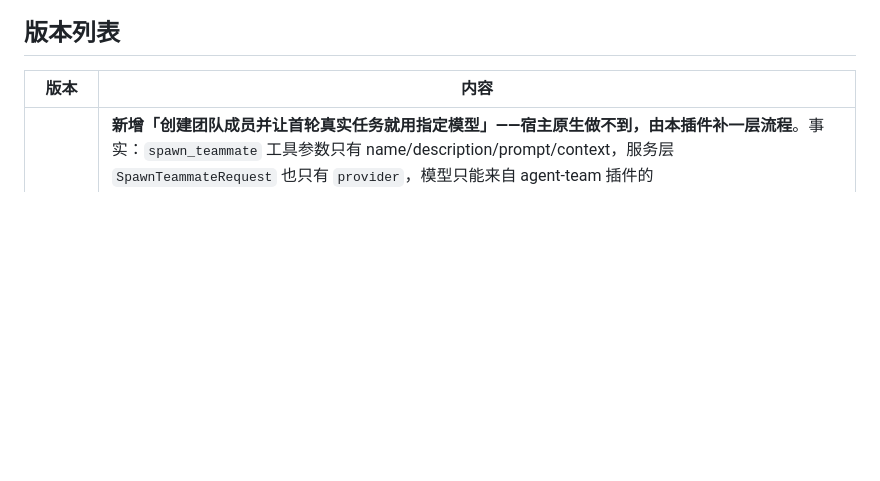
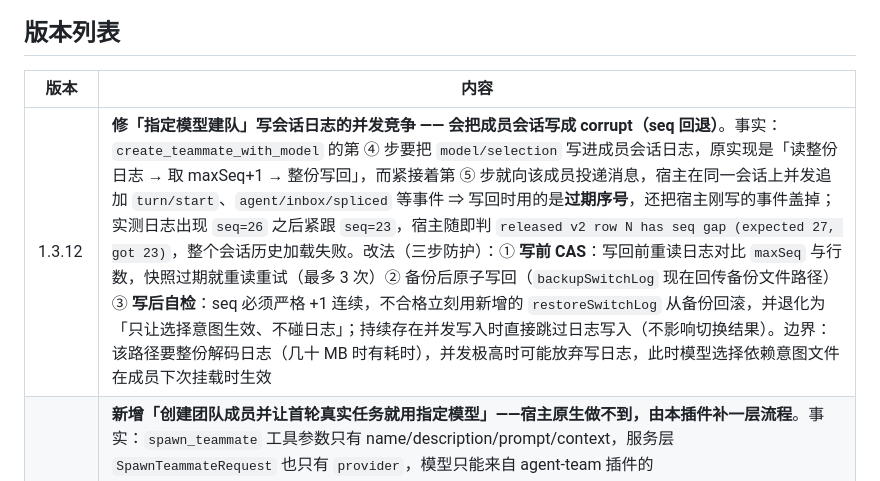
Before and after one commit to EIGHTfs/dsh-session-conductor, a Markdown page: docs/VERSIONS.md, the part around the change. Rendered like a GitHub page; blank space fills up the shorter version.

Commit message:
docs: 补 1.3.12 版本表行（CI 版本表护栏失败，全量回归 33/33 通过）
- 补上 1.3.12 行（指定模型建队写日志并发竞争导致会话 corrupt 的修复说明）
- 本地全量回归：node test/run-all.mjs → 33 个文件全部通过（含 unit + api）

为什么改：
- test/unit/test-versions-table-complete.mjs 要求每个带版本号的提交都在版本表里有一行；1.3.12 提交时漏写，导致 CI 失败

验证：
- EXIT=0，失败 0

```diff
--- a/docs/VERSIONS.md
+++ b/docs/VERSIONS.md
@@ -5,6 +5,7 @@
 
 | 版本 | 内容 |
 |------|------|
+| 1.3.12 | **修「指定模型建队」写会话日志的并发竞争 —— 会把成员会话写成 corrupt（seq 回退）**。事实：`create_teammate_with_model` 的第 ④ 步要把 `model/selection` 写进成员会话日志，原实现是「读整份日志 → 取 maxSeq+1 → 整份写回」，而紧接着第 ⑤ 步就向该成员投递消息，宿主在同一会话上并发追加 `turn/start`、`agent/inbox/spliced` 等事件 ⇒ 写回时用的是**过期序号**，还把宿主刚写的事件盖掉；实测日志出现 `seq=26` 之后紧跟 `seq=23`，宿主随即判 `released v2 row N has seq gap (expected 27, got 23)`，整个会话历史加载失败。改法（三步防护）：① **写前 CAS**：写回前重读日志对比 `maxSeq` 与行数，快照过期就重读重试（最多 3 次）② 备份后原子写回（`backupSwitchLog` 现在回传备份文件路径）③ **写后自检**：seq 必须严格 +1 连续，不合格立刻用新增的 `restoreSwitchLog` 从备份回滚，并退化为「只让选择意图生效、不碰日志」；持续存在并发写入时直接跳过日志写入（不影响切换结果）。边界：该路径要整份解码日志（几十 MB 时有耗时），并发极高时可能放弃写日志，此时模型选择依赖意图文件在成员下次挂载时生效 |
 | 1.3.11 | **新增「创建团队成员并让首轮真实任务就用指定模型」——宿主原生做不到，由本插件补一层流程**。事实：`spawn_teammate` 工具参数只有 name/description/prompt/context，服务层 `SpawnTeammateRequest` 也只有 `provider`，模型只能来自 agent-team 插件的 `freshProvider`/`forkProvider` 配置。新增 AI 工具 `create_teammate_with_model(name, description, prompt, provider, model, context)`，内部四步：① 占位任务创建（`PLACEHOLDER_PROMPT`，只消耗一条极短提示）② `agentTeams.interrupt` 立刻中断首轮 ③ 用宿主 `waitForChange` 等它真正空闲（取消信号不串到下一轮） ④ 写 `model/selection`（与 `set_member_model` 同一链路）⑤ `agentTeams.sendMessage` 投递真实任务。**两个 provider 是不同命名空间**：`provider`/`model` = 模型 provider（agnes/wb/sa6400…），创建成员要的是**子代理 provider**（`ctx.subagents` 注册表，通常 `spawn`），默认自动取第一个，可用 `subagentProvider` 指定；混用会报 `no subagent provider registered for "x"`（实测踩过）。另修：工具定义的 `render` 必须放在 `output` 内，放顶层会让 `defineTool` 抛错、整个 `inject("tools")` 中止（四个工具一起消失，已在宿主实测复现并修复，并给该注册加 try/catch 隔离）。关键约束：设模型失败时**放弃投递**（否则真实任务会用默认模型跑掉），投递失败如实回执不谎报；中断调用报错时按「成员可能已空闲」继续。仍存边界：占位那一轮确实发生；彻底「创建前定模型」需改宿主 agent-team。新增单测 6 条（参数校验 / 能力缺失 / 无调用方 / 四步顺序与载荷 / 设模型失败不投递 / 投递失败回执） |
 | 1.3.10 | **修「聊天指令 /model-switch 找不到成员、AI 工具 set_member_model 却能切」——根因是两份实现**。成员定位有两条路径各写一份「谁是成员」：AI 工具在 agent 异步链里调 `findTargetAgent`，`pickTeamCaller` 能用 `agents.currentInitiator()` 拿到发起方，Team 名册读得到；聊天指令的 handler 里这个上下文经常不存在，于是退回 `agents.list()`（Team 队友根本不在里面）⇒ 报「没有匹配的活跃成员」。抽公共：① `pickTeamCaller(ctx, preferred)` 支持显式发起方（`invocation.agent` / `exec.agent`），不再靠猜；② 新增 `collectTeamMembers(ctx, { caller })` 作为**唯一**名册来源（名册 + agents 去重合并），命令的「列成员」与工具/命令的「找成员」共用；③ 命令与工具都把发起方显式传下去，`findTargetAgent(ctx, target, { caller })` 统一入口。验证：夹具复现「不传 caller 就报没有匹配」，传 caller 后按名册命中 `frontend-rewrite`；统一名册同时含队友与普通 agent |
 | 1.3.9 | **新增「回收站」：删除降级为打标记，可撤销、可还原，到期才真删**。① **删除语义变更**：面板/工具的「删除」不再删文件，只在索引里写一条标记（`deletedAt` / `batchId` / 标题 / 目录快照），列表、索引直读、搜索一律隐藏被标记的会话 —— 还原因此是秒级且零风险（文件从没动过）。真正删盘只剩两个入口：**到期**（`trashRetentionDays`，默认 7 天，面板可改）与**一键清空**，由 `purgeExpiredTrash` 执行，另挂每小时一次的定时清理（unref，失败不影响宿主）。② **新标签页「回收站」**（插在「活跃」与「说明」之间）：设置保留天数、撤销上次删除（按批次还原最近一次删除）、还原选中、全选、一键清空（二次确认）；列表每行显示标题/目录/剩余天数，可单条还原或多选。③ **索引收敛单一位置**：`list-cache.json` / `value-index.json` / `trash.json` 三份散落文件合并为 `<DSH_HOME>/storages/dsh-session-conductor/index.json`（一个版本号、一个原子写、`list`/`value`/`trash` 三个 section），首次加载自动迁移旧文件并改名为 `*.migrated` 保留可回滚。④ 新增 6 条 HTTP：`GET /trash`、`POST /trash/restore`、`/trash/restore-last-batch`、`/trash/empty`（需 `confirm=true`）、`/trash/retention`、`/trash/purge`。验证：回收站核心链路脚本实测（打标记→列表→按批次撤销→还原选中→保留期→到期识别全部通过）；索引迁移脚本实测（三份旧文件合并、旧文件改名保留）；面板「回收站」页渲染出 5 个操作与保留期输入；单测 26 个文件全绿 |
```
